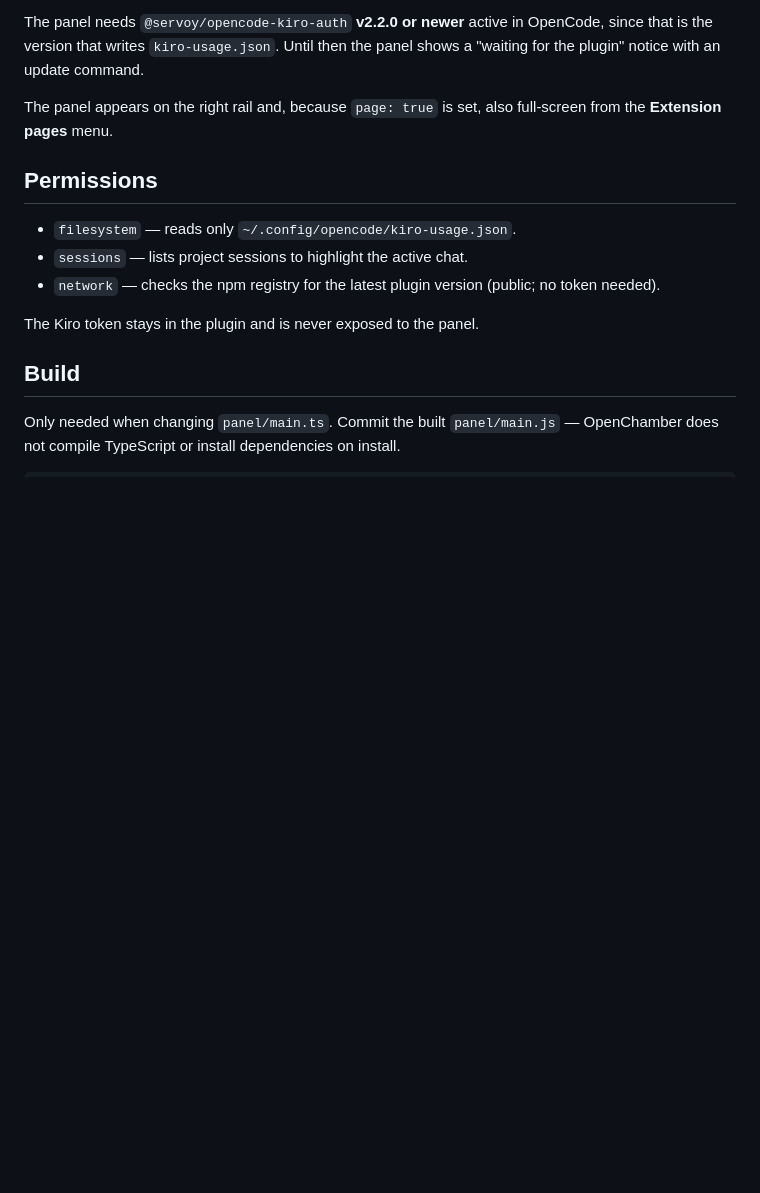
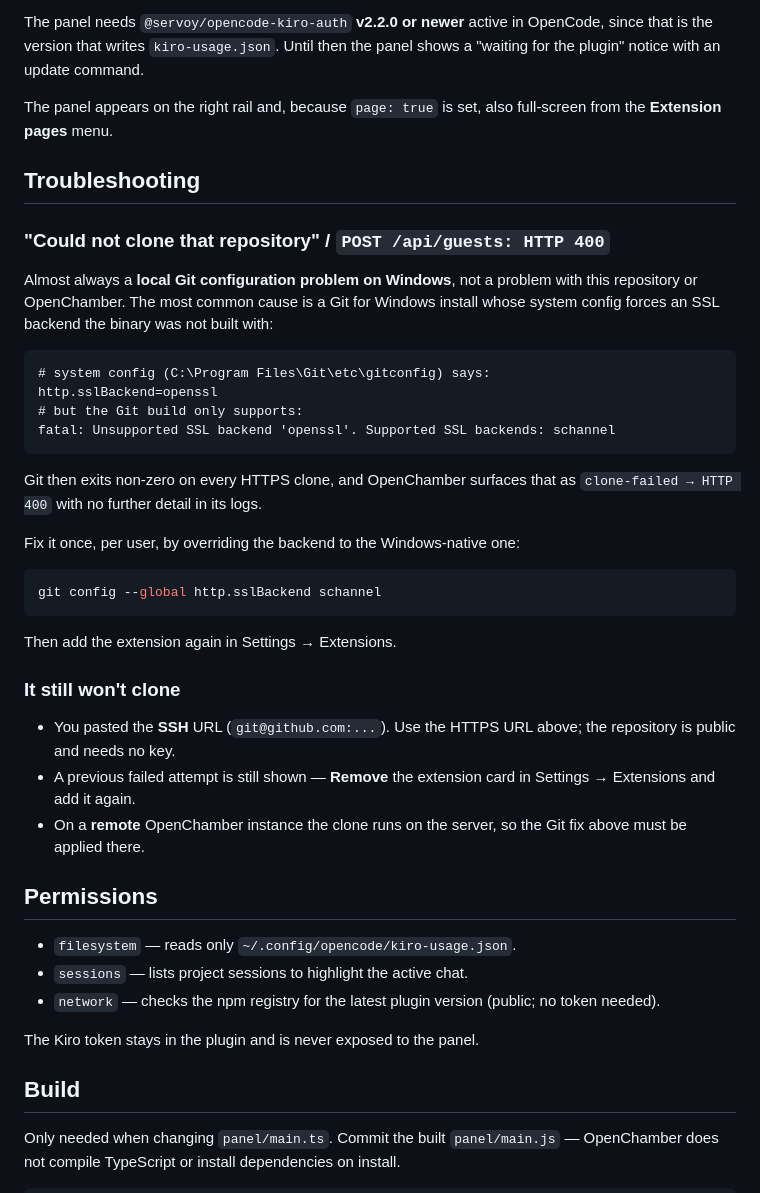
Before and after one commit to Servoy/openchamber-panel, a Markdown page: README.md, the part around the change. Drawn GitHub-style; blank space fills up the shorter version.

Commit message:
Document the Windows sslBackend clone failure and fix

````diff
--- a/README.md
+++ b/README.md
@@ -72,6 +72,41 @@ panel shows a "waiting for the plugin" notice with an update command.
 The panel appears on the right rail and, because `page: true` is set, also
 full-screen from the **Extension pages** menu.
 
+## Troubleshooting
+
+### "Could not clone that repository" / `POST /api/guests: HTTP 400`
+
+Almost always a **local Git configuration problem on Windows**, not a problem
+with this repository or OpenChamber. The most common cause is a Git for Windows
+install whose system config forces an SSL backend the binary was not built with:
+
+```
+# system config (C:\Program Files\Git\etc\gitconfig) says:
+http.sslBackend=openssl
+# but the Git build only supports:
+fatal: Unsupported SSL backend 'openssl'. Supported SSL backends: schannel
+```
+
+Git then exits non-zero on every HTTPS clone, and OpenChamber surfaces that as
+`clone-failed → HTTP 400` with no further detail in its logs.
+
+Fix it once, per user, by overriding the backend to the Windows-native one:
+
+```powershell
+git config --global http.sslBackend schannel
+```
+
+Then add the extension again in Settings → Extensions.
+
+### It still won't clone
+
+- You pasted the **SSH** URL (`git@github.com:...`). Use the HTTPS URL above; the
+  repository is public and needs no key.
+- A previous failed attempt is still shown — **Remove** the extension card in
+  Settings → Extensions and add it again.
+- On a **remote** OpenChamber instance the clone runs on the server, so the Git
+  fix above must be applied there.
+
 ## Permissions
 
 - `filesystem` — reads only `~/.config/opencode/kiro-usage.json`.
````
